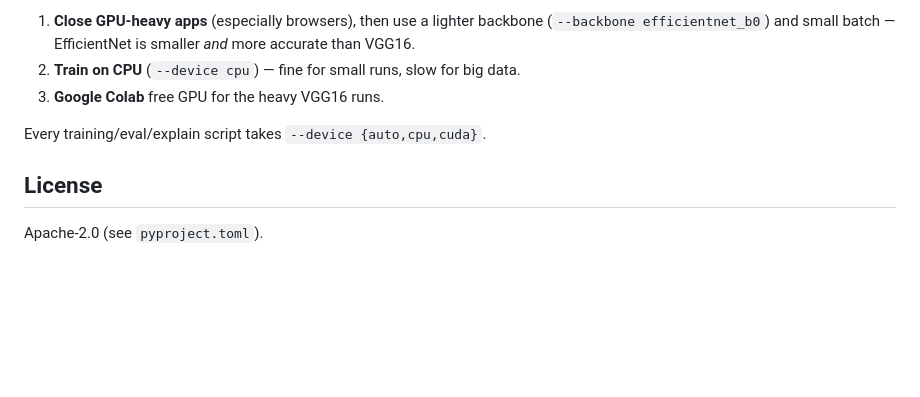
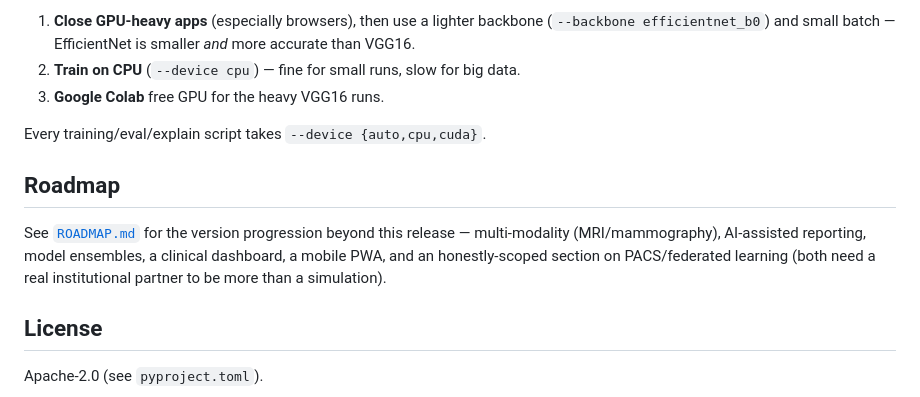
Before and after one commit to adityaayushman/medvision, a Markdown page: README.md, the part around the change. GitHub-like rendering; blank space fills up the shorter version.

```diff
--- a/README.md
+++ b/README.md
@@ -129,6 +129,14 @@ For real training on this laptop you have three good options:
 
 Every training/eval/explain script takes `--device {auto,cpu,cuda}`.
 
+## Roadmap
+
+See [`ROADMAP.md`](ROADMAP.md) for the version progression beyond this
+release — multi-modality (MRI/mammography), AI-assisted reporting, model
+ensembles, a clinical dashboard, a mobile PWA, and an honestly-scoped section
+on PACS/federated learning (both need a real institutional partner to be more
+than a simulation).
+
 ## License
 
 Apache-2.0 (see `pyproject.toml`).
```
Also changed, not shown: ROADMAP.md (added, +116 -0 lines).
